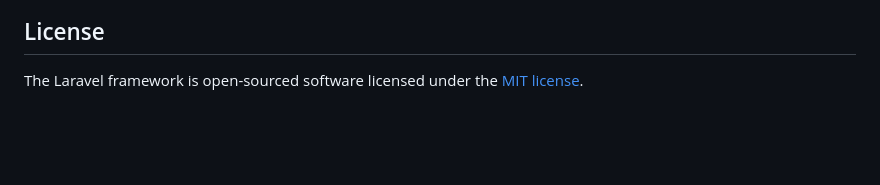
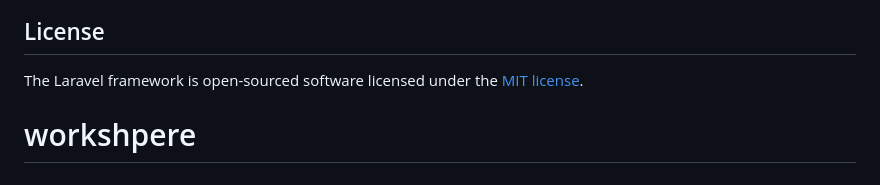
Before and after one commit to KEISHAKATO/workshpere, a Markdown page: app/README.md, the part around the change. GitHub-like rendering; blank space fills up the shorter version.

Commit message:
Initial Laravel project setup

```diff
--- a/app/README.md
+++ b/app/README.md
@@ -59,3 +59,4 @@ If you discover a security vulnerability within Laravel, please send an e-mail t
 ## License
 
 The Laravel framework is open-sourced software licensed under the [MIT license](https://opensource.org/licenses/MIT).
+# workshpere
```
